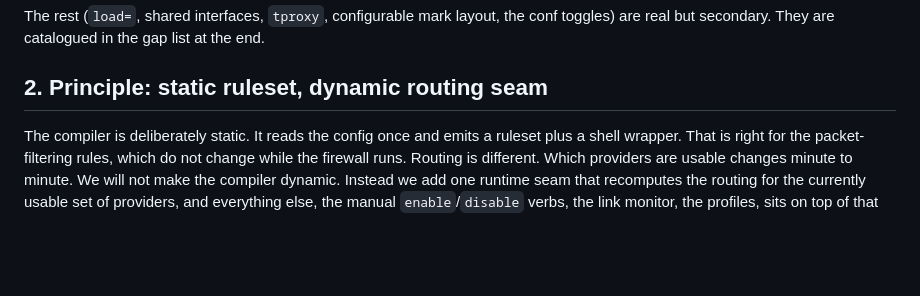
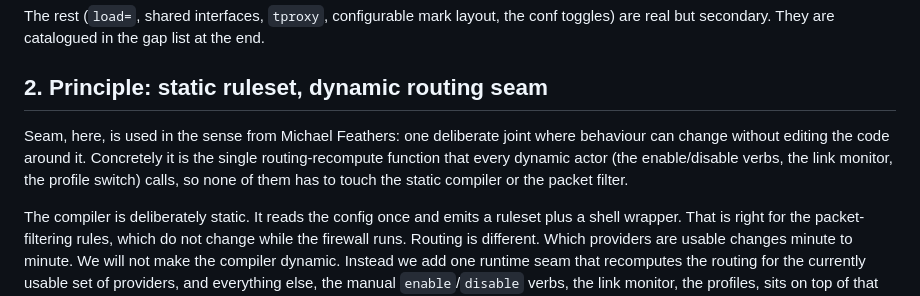
Before and after one commit to sol1/shorewall-nft, a Markdown page: docs/design/multi-isp-lsm.md, the part around the change. Drawn GitHub-style; blank space fills up the shorter version.

Commit message:
docs: define 'seam' where it is first used, for future readers

```diff
--- a/docs/design/multi-isp-lsm.md
+++ b/docs/design/multi-isp-lsm.md
@@ -118,6 +118,13 @@ the conf toggles) are real but secondary. They are catalogued in the gap
 list at the end.
 
 ## 2. Principle: static ruleset, dynamic routing seam
+
+Seam, here, is used in the sense from Michael Feathers: one deliberate
+joint where behaviour can change without editing the code around it.
+Concretely it is the single routing-recompute function that every dynamic
+actor (the enable/disable verbs, the link monitor, the profile switch)
+calls, so none of them has to touch the static compiler or the packet
+filter.
 
 The compiler is deliberately static. It reads the config once and emits a
 ruleset plus a shell wrapper. That is right for the packet-filtering
```
